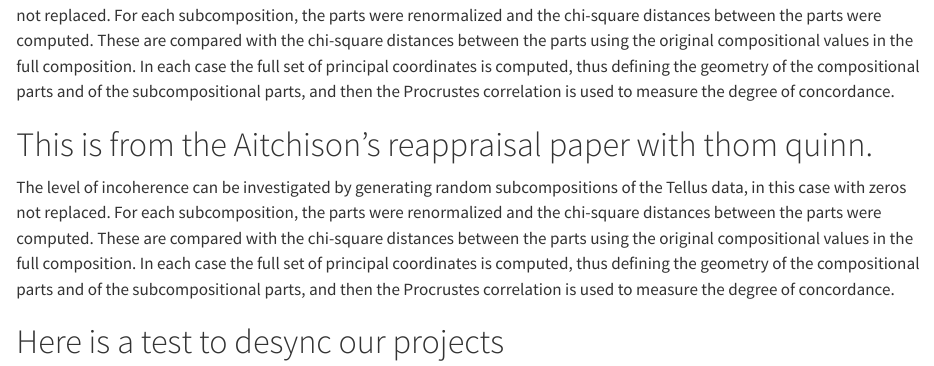
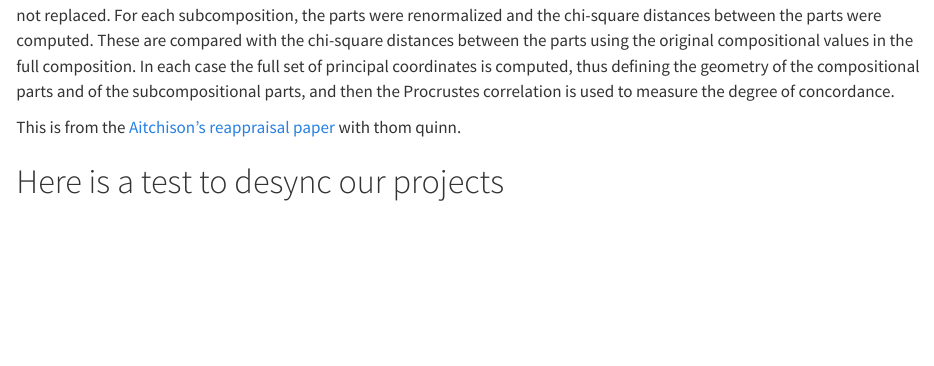
Before and after one commit to sterrettJD/Log-ratio-subcomp, a Quarto document (Log-ratio-subcompositional-consistency.qmd): the page in a window 1100 px wide, from 2240 px down. Rendered offline with R 4.5, knitr and Pandoc in place of Quarto, with nearby package versions; code that draws random numbers runs with fixed seeds of ours; some code elsewhere in the file could not run offline; long lines of code are wrapped.

Commit message:
add link to paper

```diff
--- a/Log-ratio-subcompositional-consistency.qmd
+++ b/Log-ratio-subcompositional-consistency.qmd
@@ -76,9 +76,7 @@ thus defining the geometry of the compositional parts and
 of the subcompositional parts, and then the Procrustes
 correlation is used to measure the degree of concordance.
 
-This is from the Aitchison's reappraisal paper with thom quinn.
-=======
-The level of incoherence can be investigated by generating random subcompositions of the Tellus data, in this case with zeros not replaced. For each subcomposition, the parts were renormalized and the chi-square distances between the parts were computed. These are compared with the chi-square distances between the parts using the original compositional values in the full composition. In each case the full set of principal coordinates is computed, thus defining the geometry of the compositional parts and of the subcompositional parts, and then the Procrustes correlation is used to measure the degree of concordance.
+This is from the [Aitchison's reappraisal paper](https://arxiv.org/pdf/2201.05197.pdf) with thom quinn.
 
 
 # Here is a test to desync our projects
```
